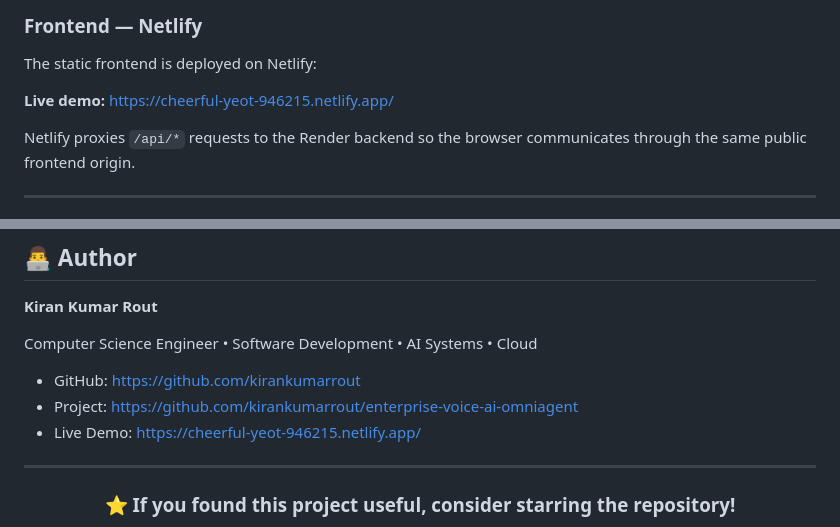
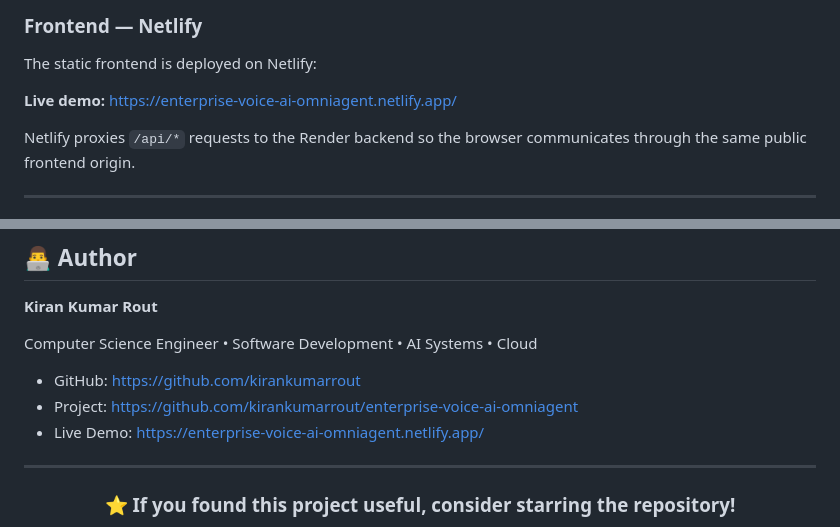
Before and after one commit to kirankumarrout/enterprise-voice-ai-omniagent, a Markdown page: README.md, 2 parts joined by grey strips. Drawn GitHub-style.

Commit message:
Update README live demo URL to current Netlify production site

```diff
--- a/README.md
+++ b/README.md
@@ -380,7 +380,7 @@ The Dockerized FastAPI backend is deployed on Render:
 
 The static frontend is deployed on Netlify:
 
-**Live demo:** https://cheerful-yeot-946215.netlify.app/
+**Live demo:** https://enterprise-voice-ai-omniagent.netlify.app/
 
 Netlify proxies `/api/*` requests to the Render backend so the browser communicates through the same public frontend origin.
 
@@ -415,7 +415,7 @@ Computer Science Engineer • Software Development • AI Systems • Cloud
 
 - GitHub: https://github.com/kirankumarrout
 - Project: https://github.com/kirankumarrout/enterprise-voice-ai-omniagent
-- Live Demo: https://cheerful-yeot-946215.netlify.app/
+- Live Demo: https://enterprise-voice-ai-omniagent.netlify.app/
 
 ---
 
```
Also changed, not shown: other parts of README.md (+2 -2 lines).
